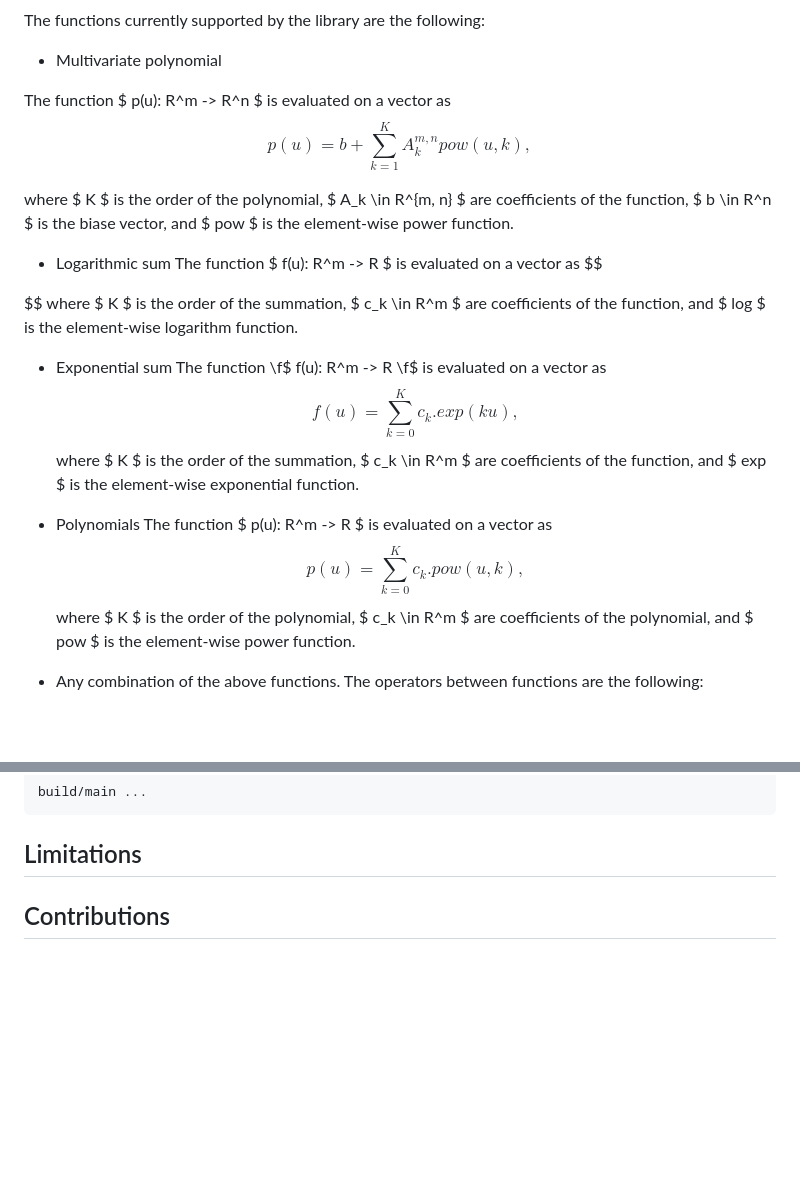
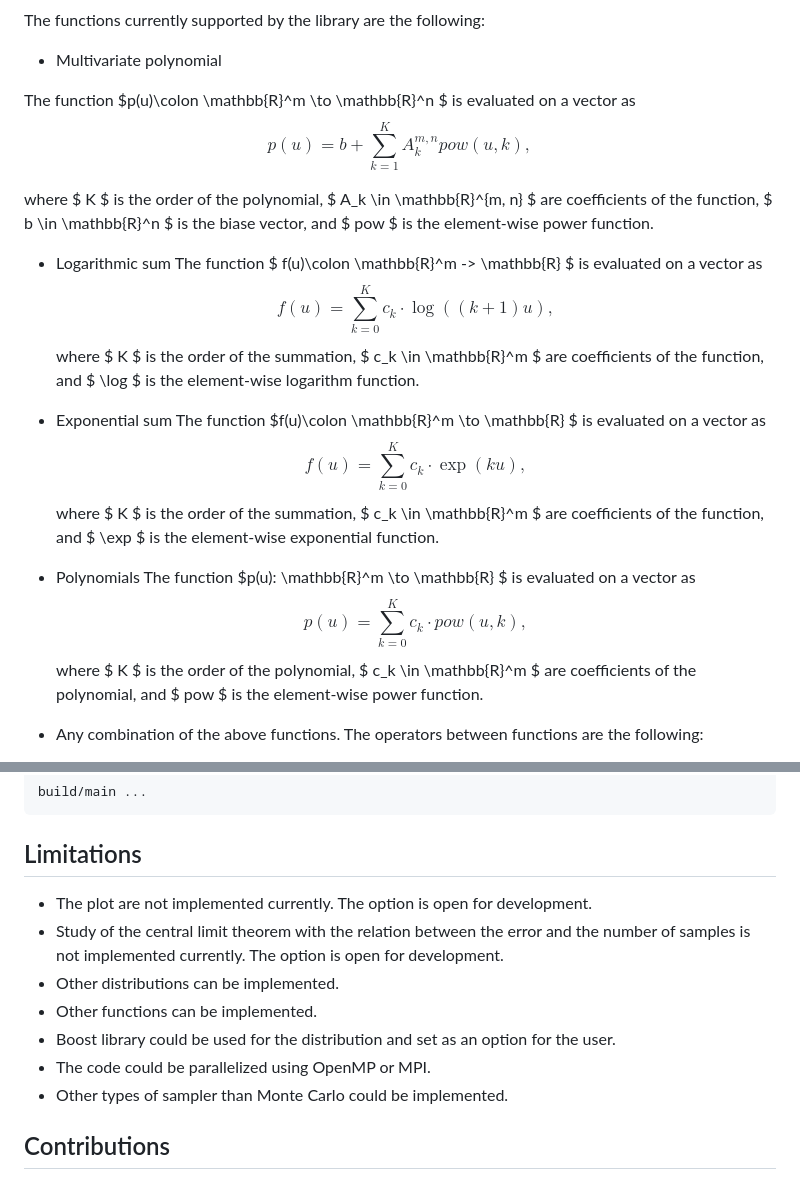
Before and after one commit to sprmsv/PCSC-MonteCarlo, a Markdown page: README.md, 2 parts joined by grey strips. GitHub-like rendering; blank space fills up the shorter version.

```diff
--- a/README.md
+++ b/README.md
@@ -18,39 +18,39 @@ The functions currently supported by the library are the following:
 
 - Multivariate polynomial
 
- The function $ p(u): R^m -> R^n $ is evaluated on a vector as
+ The function $p(u)\colon \mathbb{R}^m \to \mathbb{R}^n $ is evaluated on a vector as
 $$
     p(u) = b + \sum_{k=1}^{K} A_k^{m, n} pow(u, k),
 $$
 
  where $ K $ is the order of the polynomial,
- $ A_k \in R^{m, n} $ are coefficients of the function,
- $ b \in R^n $ is the biase vector,
+ $ A_k \in \mathbb{R}^{m, n} $ are coefficients of the function,
+ $ b \in \mathbb{R}^n $ is the biase vector,
  and $ pow $ is the element-wise power function.
 
 - Logarithmic sum
- The function $ f(u): R^m -> R $ is evaluated on a vector as
+ The function $ f(u)\colon \mathbb{R}^m -> \mathbb{R} $ is evaluated on a vector as
 $$
-
+    f(u) = \sum_{k=0}^{K} c_k \cdot \log((k+1)u),
 $$
- where $ K $ is the order of the summation, $ c_k \in R^m $ are coefficients of the function, and $ log $ is the element-wise logarithm function.
+ where $ K $ is the order of the summation, $ c_k \in \mathbb{R}^m $ are coefficients of the function, and $ \log $ is the element-wise logarithm function.
 
  - Exponential sum
- The function \f$ f(u): R^m -> R \f$ is evaluated on a vector as
+ The function $f(u)\colon \mathbb{R}^m \to \mathbb{R} $ is evaluated on a vector as
  $$
-     f(u) = \sum_{k=0}^{K} c_k . exp(ku),
+     f(u) = \sum_{k=0}^{K} c_k \cdot \exp(ku),
 $$
   where $ K $ is the order of the summation,
-  $ c_k \in R^m $ are coefficients of the function,
-  and $ exp $ is the element-wise exponential function.
+  $ c_k \in \mathbb{R}^m $ are coefficients of the function,
+  and $ \exp $ is the element-wise exponential function.
 
  - Polynomials
- The function $ p(u): R^m -> R $ is evaluated on a vector as
+ The function $p(u): \mathbb{R}^m \to \mathbb{R} $ is evaluated on a vector as
 $$
-   p(u) = \sum_{k=0}^{K} c_k . pow(u, k),
+   p(u) = \sum_{k=0}^{K} c_k \cdot pow(u, k),
 $$
  where $ K $ is the order of the polynomial,
- $ c_k \in R^m $ are coefficients of the polynomial,
+ $ c_k \in \mathbb{R}^m $ are coefficients of the polynomial,
  and $ pow $ is the element-wise power function.
 
  - Any combination of the above functions. The operators between functions are the following:
@@ -150,7 +159,13 @@ build/main ...
 
 ## Limitations
 
-<!-- TODO: Limitations, TODOs, perspectives, etc. -->
+- The plot are not implemented currently. The option is open for development.
+- Study of the central limit theorem with the relation between the error and the number of samples is not implemented currently. The option is open for development.
+- Other distributions can be implemented.
+- Other functions can be implemented.
+- Boost library could be used for the distribution and set as an option for the user.
+- The code could be parallelized using OpenMP or MPI.
+- Other types of sampler than Monte Carlo could be implemented.
 
 ## Contributions
 
```
Also changed, not shown: other parts of README.md (+29 -20 lines).
